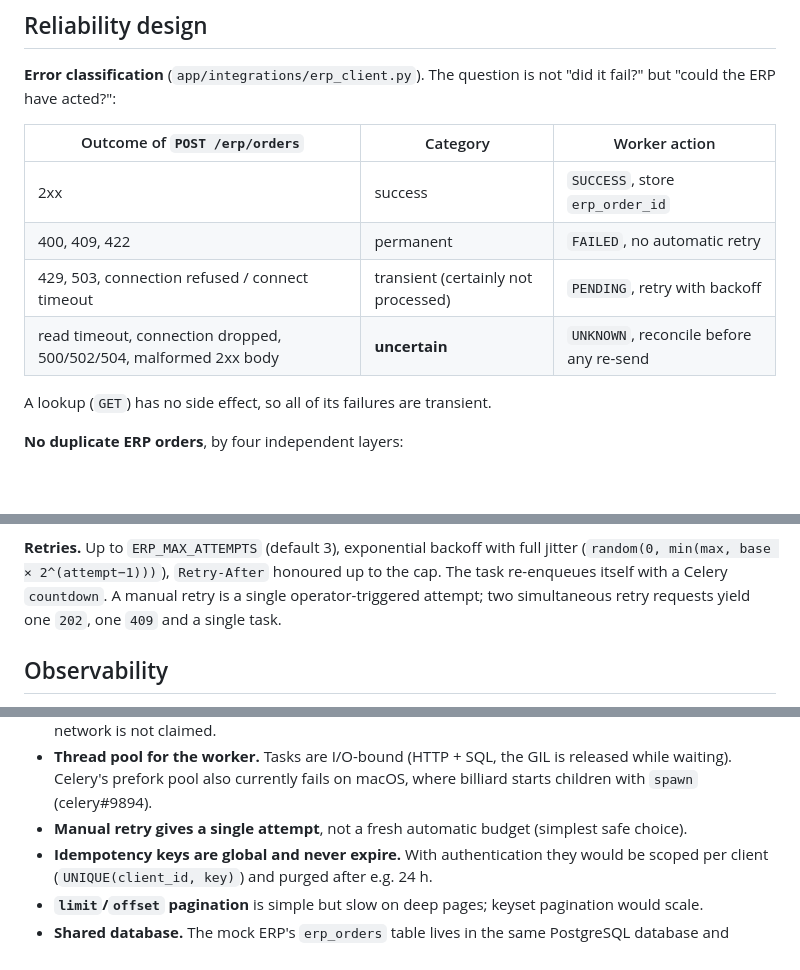
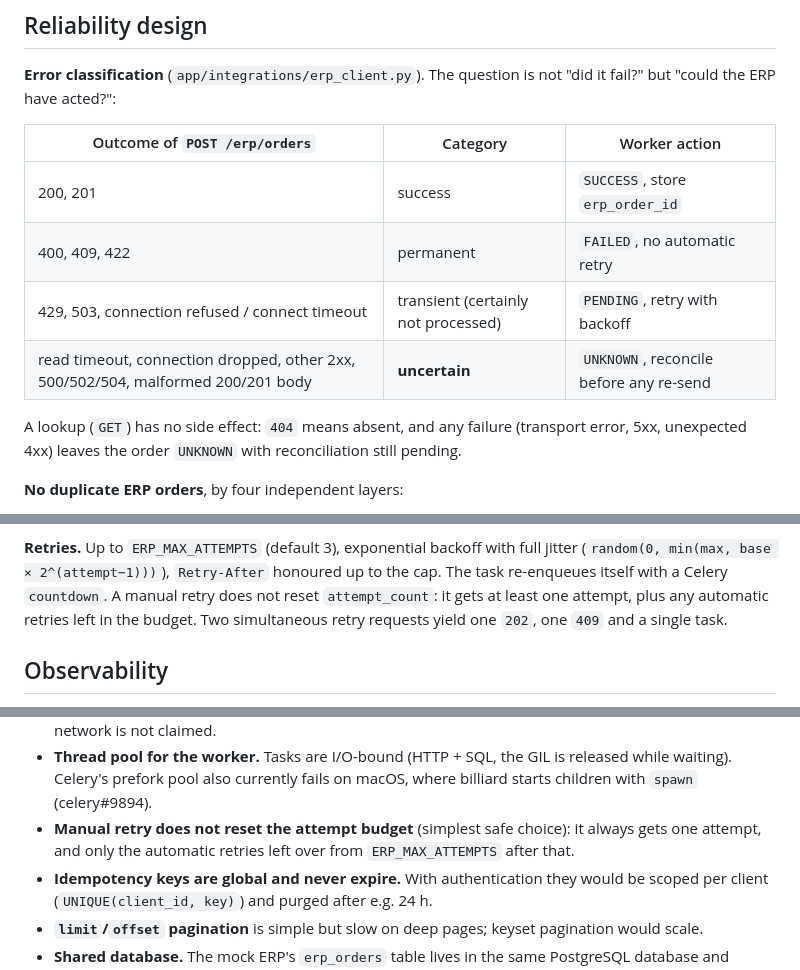
Before and after one commit to thomas974-dev/erpProject, a Markdown page: README.md, 3 parts joined by grey strips. Rendered like a GitHub page; blank space fills up the shorter version.

Commit message:
Align README with actual retry and error classification behavior
Co-Authored-By: Claude Opus 5.5 <noreply@anthropic.com>

```diff
--- a/README.md
+++ b/README.md
@@ -140,12 +140,13 @@ fail?" but "could the ERP have acted?":
 
 | Outcome of `POST /erp/orders` | Category | Worker action |
 |---|---|---|
-| 2xx | success | `SUCCESS`, store `erp_order_id` |
+| 200, 201 | success | `SUCCESS`, store `erp_order_id` |
 | 400, 409, 422 | permanent | `FAILED`, no automatic retry |
 | 429, 503, connection refused / connect timeout | transient (certainly not processed) | `PENDING`, retry with backoff |
-| read timeout, connection dropped, 500/502/504, malformed 2xx body | **uncertain** | `UNKNOWN`, reconcile before any re-send |
+| read timeout, connection dropped, other 2xx, 500/502/504, malformed 200/201 body | **uncertain** | `UNKNOWN`, reconcile before any re-send |
 
-A lookup (`GET`) has no side effect, so all of its failures are transient.
+A lookup (`GET`) has no side effect: `404` means absent, and any failure (transport error,
+5xx, unexpected 4xx) leaves the order `UNKNOWN` with reconciliation still pending.
 
 **No duplicate ERP orders**, by four independent layers:
 
@@ -166,8 +167,9 @@ A lookup (`GET`) has no side effect, so all of its failures are transient.
 
 **Retries.** Up to `ERP_MAX_ATTEMPTS` (default 3), exponential backoff with full jitter
 (`random(0, min(max, base × 2^(attempt−1)))`), `Retry-After` honoured up to the cap. The task
-re-enqueues itself with a Celery `countdown`. A manual retry is a single operator-triggered
-attempt; two simultaneous retry requests yield one `202`, one `409` and a single task.
+re-enqueues itself with a Celery `countdown`. A manual retry does not reset `attempt_count`:
+it gets at least one attempt, plus any automatic retries left in the budget. Two simultaneous
+retry requests yield one `202`, one `409` and a single task.
 
 ## Observability
 
@@ -268,7 +270,8 @@ New migration after changing a model: `uv run alembic revision --autogenerate -m
 - **Thread pool for the worker.** Tasks are I/O-bound (HTTP + SQL, the GIL is released while
   waiting). Celery's prefork pool also currently fails on macOS, where billiard starts
   children with `spawn` (celery#9894).
-- **Manual retry gives a single attempt**, not a fresh automatic budget (simplest safe choice).
+- **Manual retry does not reset the attempt budget** (simplest safe choice): it always gets
+  one attempt, and only the automatic retries left over from `ERP_MAX_ATTEMPTS` after that.
 - **Idempotency keys are global and never expire.** With authentication they would be
   scoped per client (`UNIQUE(client_id, key)`) and purged after e.g. 24 h.
 - **`limit`/`offset` pagination** is simple but slow on deep pages; keyset pagination would scale.
```
Also changed, not shown: other parts of README.md (+1 -1 lines).
